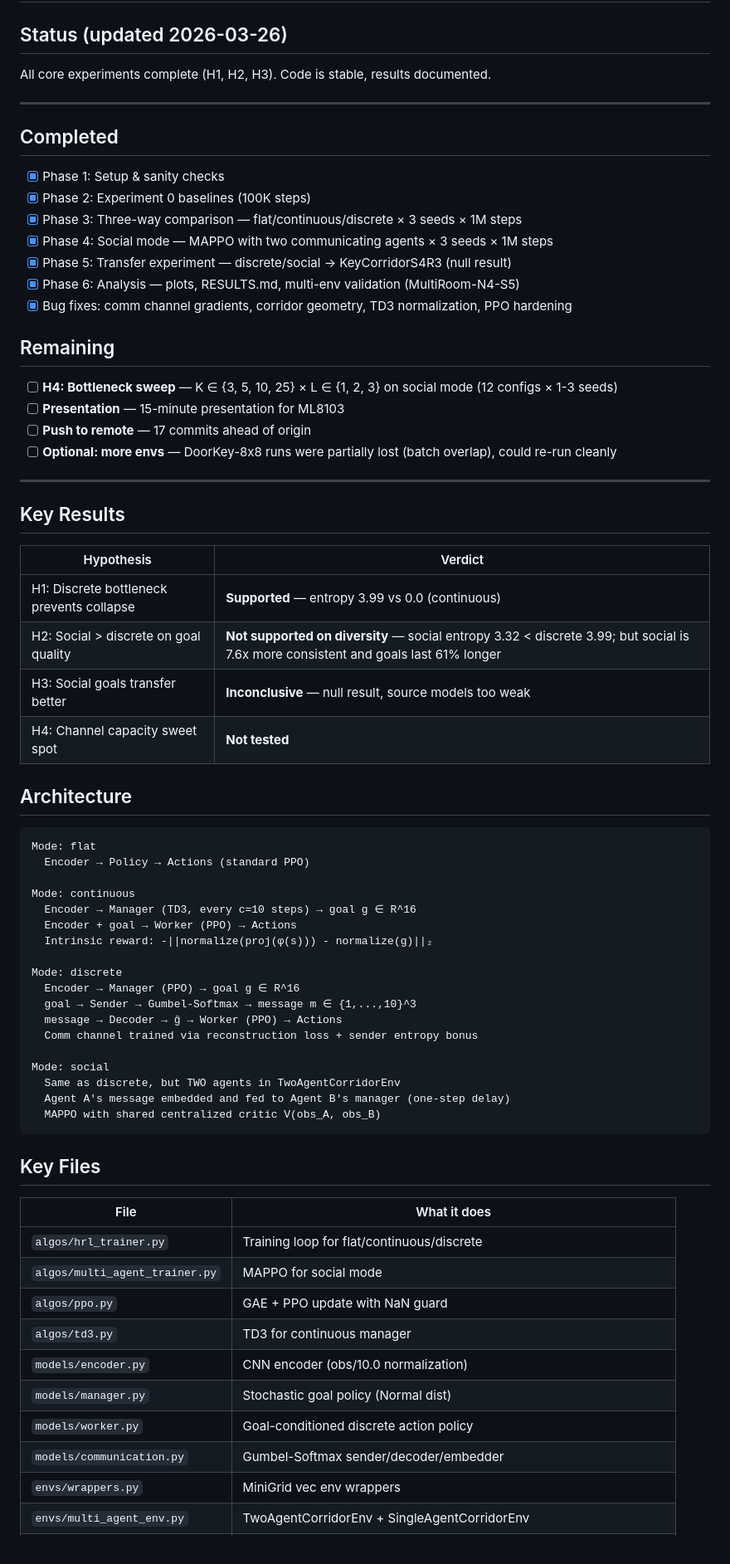
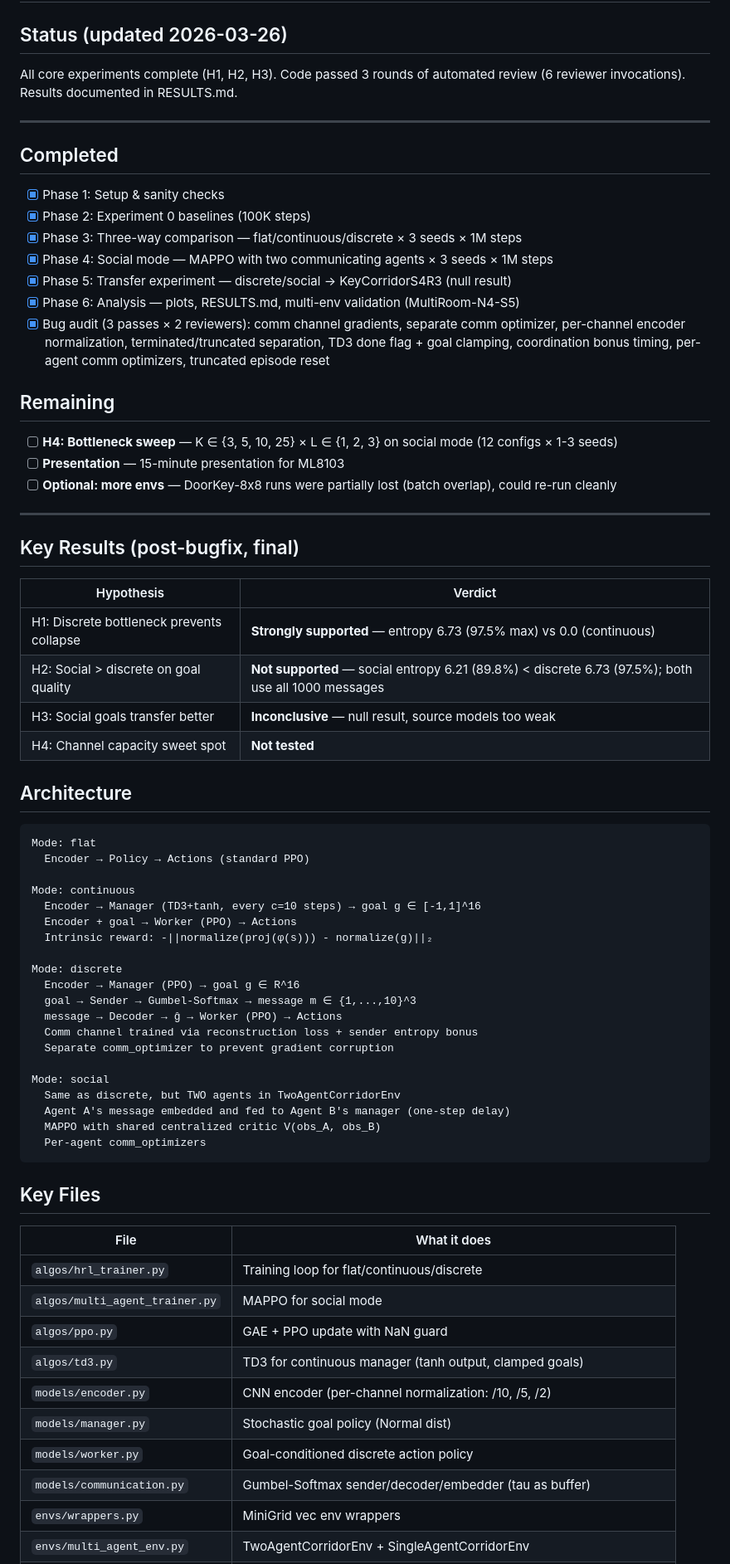
Before and after one commit to smirnovlad/social-hrl, a Markdown page: TODO.md, the part around the change. Shown at 83% size. GitHub-like rendering.

````diff
--- a/TODO.md
+++ b/TODO.md
@@ -2,7 +2,7 @@
 
 ## Status (updated 2026-03-26)
 
-All core experiments complete (H1, H2, H3). Code is stable, results documented.
+All core experiments complete (H1, H2, H3). Code passed 3 rounds of automated review (6 reviewer invocations). Results documented in RESULTS.md.
 
 ---
 
@@ -14,23 +14,22 @@ All core experiments complete (H1, H2, H3). Code is stable, results documented.
 - [x] Phase 4: Social mode — MAPPO with two communicating agents × 3 seeds × 1M steps
 - [x] Phase 5: Transfer experiment — discrete/social → KeyCorridorS4R3 (null result)
 - [x] Phase 6: Analysis — plots, RESULTS.md, multi-env validation (MultiRoom-N4-S5)
-- [x] Bug fixes: comm channel gradients, corridor geometry, TD3 normalization, PPO hardening
+- [x] Bug audit (3 passes × 2 reviewers): comm channel gradients, separate comm optimizer, per-channel encoder normalization, terminated/truncated separation, TD3 done flag + goal clamping, coordination bonus timing, per-agent comm optimizers, truncated episode reset
 
 ## Remaining
 
 - [ ] **H4: Bottleneck sweep** — K ∈ {3, 5, 10, 25} × L ∈ {1, 2, 3} on social mode (12 configs × 1-3 seeds)
 - [ ] **Presentation** — 15-minute presentation for ML8103
-- [ ] **Push to remote** — 17 commits ahead of origin
 - [ ] **Optional: more envs** — DoorKey-8x8 runs were partially lost (batch overlap), could re-run cleanly
 
 ---
 
-## Key Results
+## Key Results (post-bugfix, final)
 
 | Hypothesis | Verdict |
 |-----------|---------|
-| H1: Discrete bottleneck prevents collapse | **Supported** — entropy 3.99 vs 0.0 (continuous) |
-| H2: Social > discrete on goal quality | **Not supported on diversity** — social entropy 3.32 < discrete 3.99; but social is 7.6x more consistent and goals last 61% longer |
+| H1: Discrete bottleneck prevents collapse | **Strongly supported** — entropy 6.73 (97.5% max) vs 0.0 (continuous) |
+| H2: Social > discrete on goal quality | **Not supported** — social entropy 6.21 (89.8%) < discrete 6.73 (97.5%); both use all 1000 messages |
 | H3: Social goals transfer better | **Inconclusive** — null result, source models too weak |
 | H4: Channel capacity sweet spot | **Not tested** |
 
@@ -41,7 +40,7 @@ Mode: flat
   Encoder → Policy → Actions (standard PPO)
 
 Mode: continuous
-  Encoder → Manager (TD3, every c=10 steps) → goal g ∈ R^16
+  Encoder → Manager (TD3+tanh, every c=10 steps) → goal g ∈ [-1,1]^16
   Encoder + goal → Worker (PPO) → Actions
   Intrinsic reward: -||normalize(proj(φ(s))) - normalize(g)||₂
 
@@ -50,11 +49,13 @@ Mode: discrete
   goal → Sender → Gumbel-Softmax → message m ∈ {1,...,10}^3
   message → Decoder → ĝ → Worker (PPO) → Actions
   Comm channel trained via reconstruction loss + sender entropy bonus
+  Separate comm_optimizer to prevent gradient corruption
 
 Mode: social
   Same as discrete, but TWO agents in TwoAgentCorridorEnv
   Agent A's message embedded and fed to Agent B's manager (one-step delay)
   MAPPO with shared centralized critic V(obs_A, obs_B)
+  Per-agent comm_optimizers
 ```
 
 ## Key Files
@@ -64,11 +65,11 @@ Mode: social
 | `algos/hrl_trainer.py` | Training loop for flat/continuous/discrete |
 | `algos/multi_agent_trainer.py` | MAPPO for social mode |
 | `algos/ppo.py` | GAE + PPO update with NaN guard |
-| `algos/td3.py` | TD3 for continuous manager |
-| `models/encoder.py` | CNN encoder (obs/10.0 normalization) |
+| `algos/td3.py` | TD3 for continuous manager (tanh output, clamped goals) |
+| `models/encoder.py` | CNN encoder (per-channel normalization: /10, /5, /2) |
 | `models/manager.py` | Stochastic goal policy (Normal dist) |
 | `models/worker.py` | Goal-conditioned discrete action policy |
-| `models/communication.py` | Gumbel-Softmax sender/decoder/embedder |
+| `models/communication.py` | Gumbel-Softmax sender/decoder/embedder (tau as buffer) |
 | `envs/wrappers.py` | MiniGrid vec env wrappers |
 | `envs/multi_agent_env.py` | TwoAgentCorridorEnv + SingleAgentCorridorEnv |
 | `scripts/train.py` | Entry point: `--mode {flat,continuous,discrete,social} [--corridor]` |
````
Also changed, not shown: INTRO.md (+9 -11 lines).
